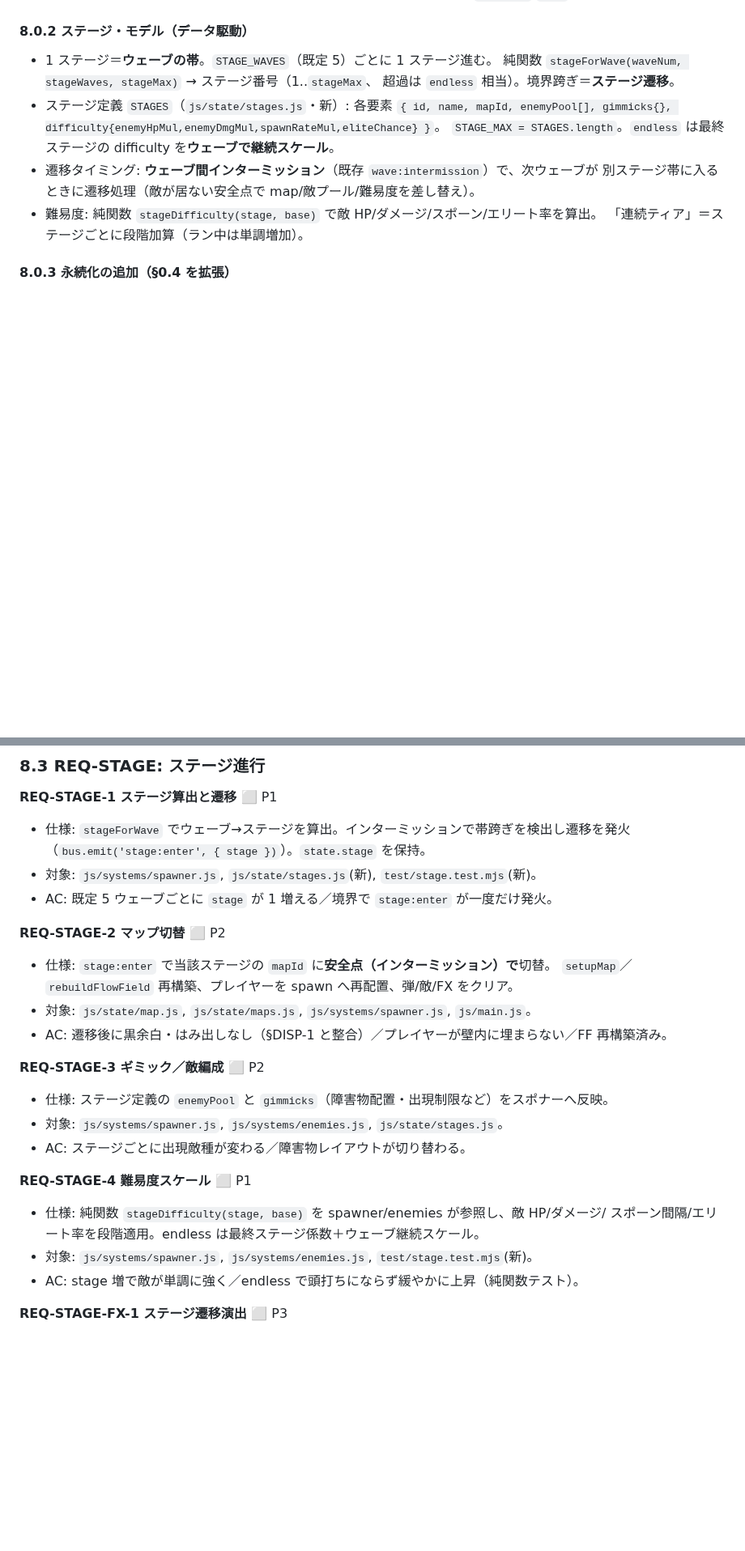
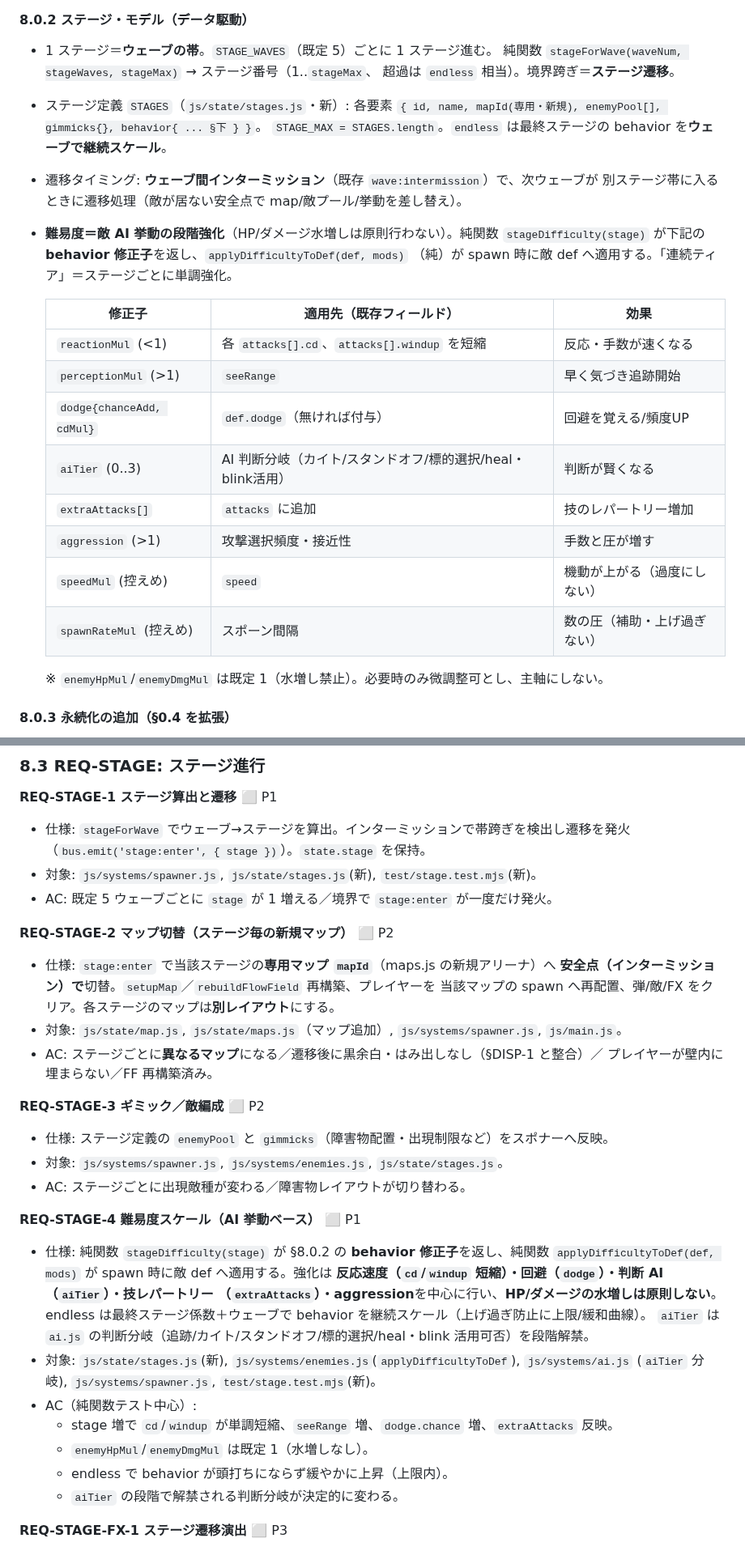
Before and after one commit to Panda17TK/demo0902, a Markdown page: mobile-arena/DESIGN.md, 2 parts joined by grey strips. Shown at 81% size. GitHub-like rendering; blank space fills up the shorter version.

Commit message:
docs(mobile-arena): §8 改訂 — 新規マップ毎ステージ＋AI挙動ベース難易度
ユーザー方針を反映:
- マップ: ステージ毎に専用の新規マップ(maps.js に追加)。各ステージ固有 mapId。
- 難易度: HP/ダメージ水増しではなく敵 AI 挙動を段階強化(反応速度=cd/windup
  短縮, 知覚=seeRange, 回避=dodge, 判断=aiTier, 技=extraAttacks, aggression)。

stageDifficulty(stage) が behavior 修正子を返し applyDifficultyToDef(def,mods)
が spawn 時適用(純関数・テスト可)。enemyHpMul/DmgMul は既定1(水増し禁止)。
REQ-STAGE-2/4・CONTENT-1・トレーサビリティを更新。実装は未着手(要件のみ)。

```diff
--- a/mobile-arena/DESIGN.md
+++ b/mobile-arena/DESIGN.md
@@ -415,12 +418,26 @@ input = { keys, pressed(k), aim:{x,y,active}, move:{x,y,active}, autoFire }
   純関数 `stageForWave(waveNum, stageWaves, stageMax)` → ステージ番号（1..`stageMax`、
   超過は `endless` 相当）。境界跨ぎ＝**ステージ遷移**。
 - ステージ定義 `STAGES`（`js/state/stages.js`・新）: 各要素
-  `{ id, name, mapId, enemyPool[], gimmicks{}, difficulty{enemyHpMul,enemyDmgMul,spawnRateMul,eliteChance} }`。
-  `STAGE_MAX = STAGES.length`。`endless` は最終ステージの difficulty を**ウェーブで継続スケール**。
+  `{ id, name, mapId(専用・新規), enemyPool[], gimmicks{}, behavior{ ... §下 } }`。
+  `STAGE_MAX = STAGES.length`。`endless` は最終ステージの behavior を**ウェーブで継続スケール**。
 - 遷移タイミング: **ウェーブ間インターミッション**（既存 `wave:intermission`）で、次ウェーブが
-  別ステージ帯に入るときに遷移処理（敵が居ない安全点で map/敵プール/難易度を差し替え）。
-- 難易度: 純関数 `stageDifficulty(stage, base)` で敵 HP/ダメージ/スポーン/エリート率を算出。
-  「連続ティア」＝ステージごとに段階加算（ラン中は単調増加）。
+  別ステージ帯に入るときに遷移処理（敵が居ない安全点で map/敵プール/挙動を差し替え）。
+- **難易度＝敵 AI 挙動の段階強化**（HP/ダメージ水増しは原則行わない）。純関数
+  `stageDifficulty(stage)` が下記の **behavior 修正子**を返し、`applyDifficultyToDef(def, mods)`
+  （純）が spawn 時に敵 def へ適用する。「連続ティア」＝ステージごとに単調強化。
+
+  | 修正子 | 適用先（既存フィールド） | 効果 |
+  |---|---|---|
+  | `reactionMul` (<1) | 各 `attacks[].cd`、`attacks[].windup` を短縮 | 反応・手数が速くなる |
+  | `perceptionMul` (>1) | `seeRange` | 早く気づき追跡開始 |
+  | `dodge{chanceAdd, cdMul}` | `def.dodge`（無ければ付与） | 回避を覚える/頻度UP |
+  | `aiTier` (0..3) | AI 判断分岐（カイト/スタンドオフ/標的選択/heal・blink活用） | 判断が賢くなる |
+  | `extraAttacks[]` | `attacks` に追加 | 技のレパートリー増加 |
+  | `aggression` (>1) | 攻撃選択頻度・接近性 | 手数と圧が増す |
+  | `speedMul` (控えめ) | `speed` | 機動が上がる（過度にしない） |
+  | `spawnRateMul` (控えめ) | スポーン間隔 | 数の圧（補助・上げ過ぎない） |
+
+  ※ `enemyHpMul`/`enemyDmgMul` は既定 1（水増し禁止）。必要時のみ微調整可とし、主軸にしない。
 
 #### 8.0.3 永続化の追加（§0.4 を拡張）
 
@@ -468,22 +485,33 @@ input = { keys, pressed(k), aim:{x,y,active}, move:{x,y,active}, autoFire }
 - 対象: `js/systems/spawner.js`, `js/state/stages.js`(新), `test/stage.test.mjs`(新)。
 - AC: 既定 5 ウェーブごとに `stage` が 1 増える／境界で `stage:enter` が一度だけ発火。
 
-**REQ-STAGE-2 マップ切替** ⬜ P2
-- 仕様: `stage:enter` で当該ステージの `mapId` に**安全点（インターミッション）で**切替。
-  `setupMap`／`rebuildFlowField` 再構築、プレイヤーを spawn へ再配置、弾/敵/FX をクリア。
-- 対象: `js/state/map.js`, `js/state/maps.js`, `js/systems/spawner.js`, `js/main.js`。
-- AC: 遷移後に黒余白・はみ出しなし（§DISP-1 と整合）／プレイヤーが壁内に埋まらない／FF 再構築済み。
+**REQ-STAGE-2 マップ切替（ステージ毎の新規マップ）** ⬜ P2
+- 仕様: `stage:enter` で当該ステージの**専用マップ `mapId`**（maps.js の新規アリーナ）へ
+  **安全点（インターミッション）で**切替。`setupMap`／`rebuildFlowField` 再構築、プレイヤーを
+  当該マップの spawn へ再配置、弾/敵/FX をクリア。各ステージのマップは**別レイアウト**にする。
+- 対象: `js/state/map.js`, `js/state/maps.js`（マップ追加）, `js/systems/spawner.js`, `js/main.js`。
+- AC: ステージごとに**異なるマップ**になる／遷移後に黒余白・はみ出しなし（§DISP-1 と整合）／
+  プレイヤーが壁内に埋まらない／FF 再構築済み。
 
 **REQ-STAGE-3 ギミック／敵編成** ⬜ P2
 - 仕様: ステージ定義の `enemyPool` と `gimmicks`（障害物配置・出現制限など）をスポナーへ反映。
 - 対象: `js/systems/spawner.js`, `js/systems/enemies.js`, `js/state/stages.js`。
 - AC: ステージごとに出現敵種が変わる／障害物レイアウトが切り替わる。
 
-**REQ-STAGE-4 難易度スケール** ⬜ P1
-- 仕様: 純関数 `stageDifficulty(stage, base)` を spawner/enemies が参照し、敵 HP/ダメージ/
-  スポーン間隔/エリート率を段階適用。endless は最終ステージ係数＋ウェーブ継続スケール。
-- 対象: `js/systems/spawner.js`, `js/systems/enemies.js`, `test/stage.test.mjs`(新)。
-- AC: stage 増で敵が単調に強く／endless で頭打ちにならず緩やかに上昇（純関数テスト）。
+**REQ-STAGE-4 難易度スケール（AI 挙動ベース）** ⬜ P1
+- 仕様: 純関数 `stageDifficulty(stage)` が §8.0.2 の **behavior 修正子**を返し、純関数
+  `applyDifficultyToDef(def, mods)` が spawn 時に敵 def へ適用する。強化は
+  **反応速度（`cd`/`windup` 短縮）・回避（`dodge`）・判断 AI（`aiTier`）・技レパートリー
+  （`extraAttacks`）・aggression**を中心に行い、**HP/ダメージの水増しは原則しない**。
+  endless は最終ステージ係数＋ウェーブで behavior を継続スケール（上げ過ぎ防止に上限/緩和曲線）。
+  `aiTier` は `ai.js` の判断分岐（追跡/カイト/スタンドオフ/標的選択/heal・blink 活用可否）を段階解禁。
+- 対象: `js/state/stages.js`(新), `js/systems/enemies.js`(`applyDifficultyToDef`), `js/systems/ai.js`
+  (`aiTier` 分岐), `js/systems/spawner.js`, `test/stage.test.mjs`(新)。
+- AC（純関数テスト中心）:
+  - stage 増で `cd`/`windup` が単調短縮、`seeRange` 増、`dodge.chance` 増、`extraAttacks` 反映。
+  - `enemyHpMul`/`enemyDmgMul` は既定 1（水増しなし）。
+  - endless で behavior が頭打ちにならず緩やかに上昇（上限内）。
+  - `aiTier` の段階で解禁される判断分岐が決定的に変わる。
 
 **REQ-STAGE-FX-1 ステージ遷移演出** ⬜ P3
 - 仕様: 「STAGE N」バナー＋短い演出（既存 wave 演出・キルカム機構に統合、no-op 安全）。
```
Also changed, not shown: other parts of mobile-arena/DESIGN.md (+12 -8 lines).
